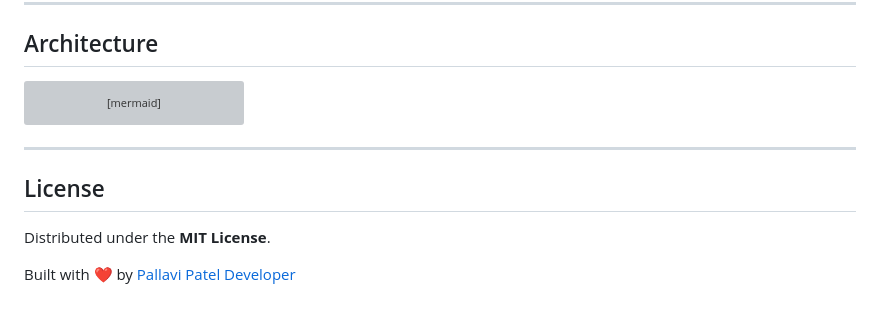
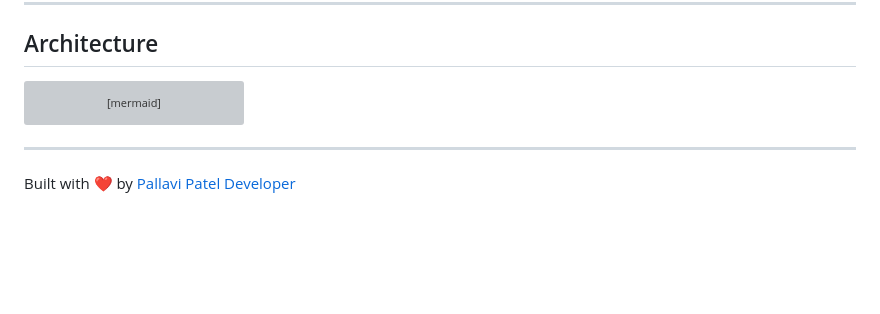
Before and after one commit to pallavi-patel-developer/Ai-RealTime-Logs-Analyzer, a Markdown page: README.md, the part around the change. Rendered like a GitHub page; blank space fills up the shorter version; grey boxes are pictures that could not be loaded.

Commit message:
Remove MIT License section from README
Removed license section from README.

```diff
--- a/README.md
+++ b/README.md
@@ -103,7 +103,4 @@ graph TD
 
 ---
 
-##  License
-Distributed under the **MIT License**.
-
 Built with ❤️ by [Pallavi Patel Developer](https://github.com/pallavi-patel-developer)
```
